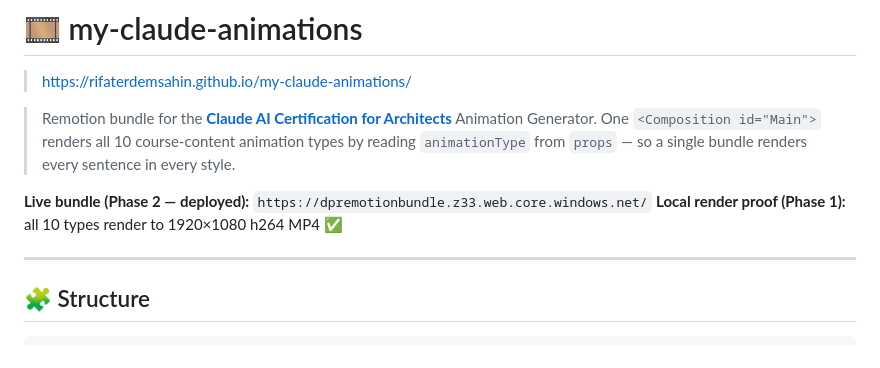
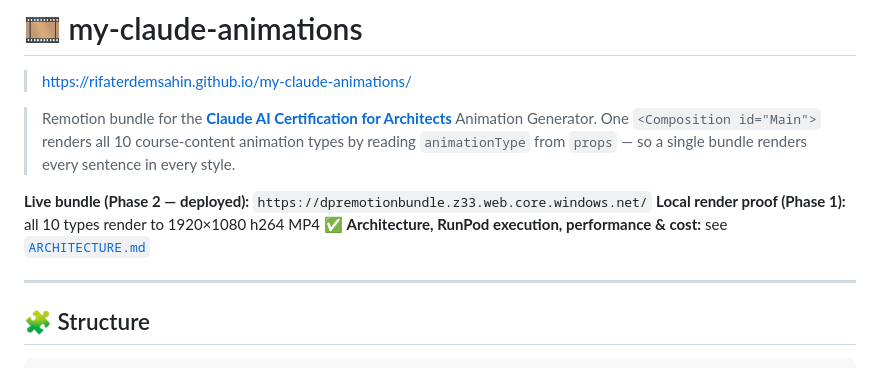
Before and after one commit to rifaterdemsahin/my-claude-animations, a Markdown page: README.md, the part around the change. Drawn GitHub-style.

```diff
--- a/README.md
+++ b/README.md
@@ -6,6 +6,7 @@
 
 **Live bundle (Phase 2 — deployed):** `https://dpremotionbundle.z33.web.core.windows.net/`
 **Local render proof (Phase 1):** all 10 types render to 1920×1080 h264 MP4 ✅
+**Architecture, RunPod execution, performance & cost:** see [`ARCHITECTURE.md`](./ARCHITECTURE.md)
 
 ---
 
```
Also changed, not shown: ARCHITECTURE.md (added, +217 -0 lines).
